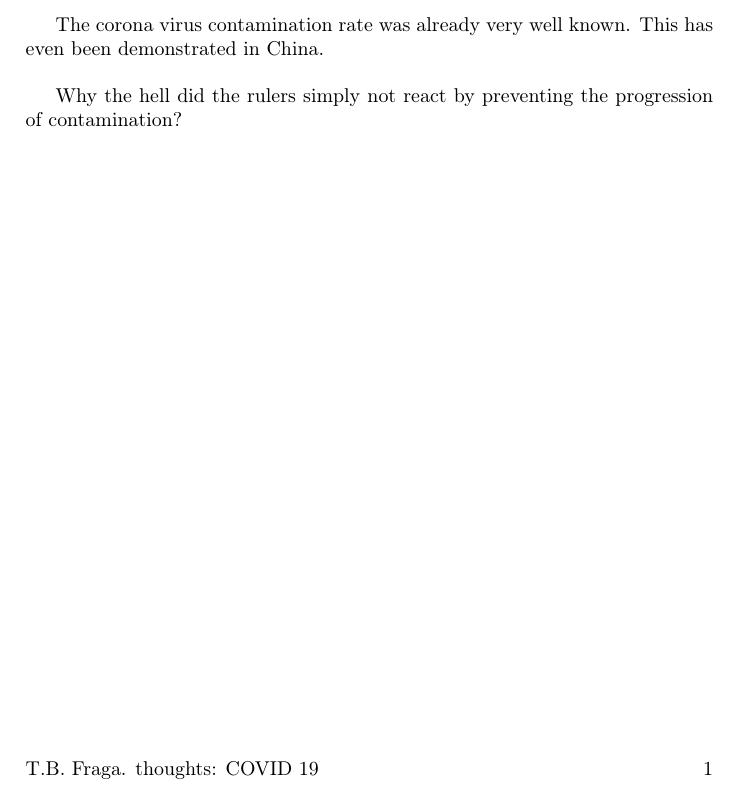
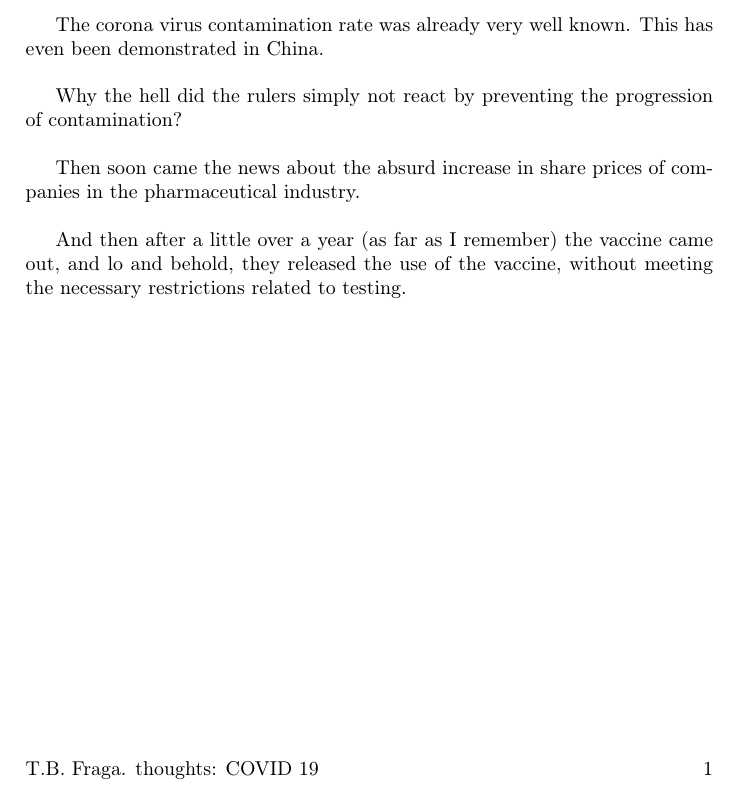
Before and after one commit to tbfraga/thoughts, a LaTeX book (COVID19.tex): part of the page, cut so that both start at the same text. Compiled offline with pdfLaTeX.

Commit message:
updating thougths

```diff
--- a/COVID19.tex
+++ b/COVID19.tex
@@ -102,4 +102,8 @@ The corona virus contamination rate was already very well known. This has even b
 
 Why the hell did the rulers simply not react by preventing the progression of contamination? \\
 
+Then soon came the news about the absurd increase in share prices of companies in the pharmaceutical industry. \\
+
+And then after a little over a year (as far as I remember) the vaccine came out, and lo and behold, they released the use of the vaccine, without meeting the necessary restrictions related to testing. \\
+
 \end{document}
```
Also changed, not shown: COVID19.pdf.
